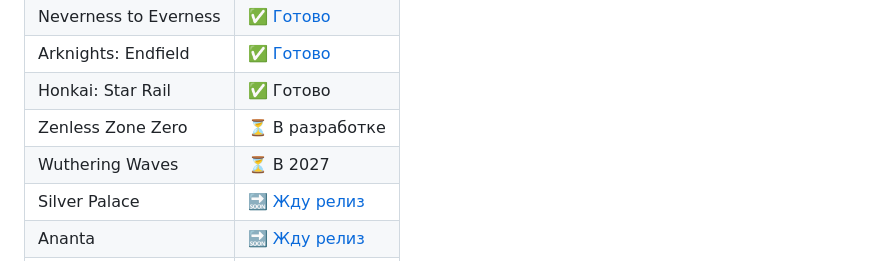
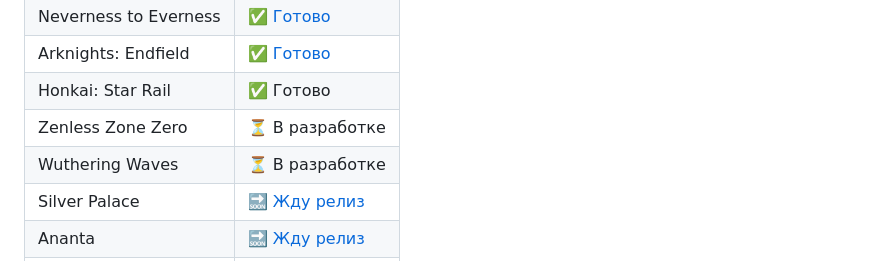
Before and after one commit to Kramar1337/GachaModVoice, a Markdown page: README.md, the part around the change. Drawn GitHub-style.

```diff
--- a/README.md
+++ b/README.md
@@ -289,7 +289,7 @@ Gacha Mod Voice - проект по созданию нейросетевой р
 | Arknights: Endfield | ✅ [Готово](https://www.youtube.com/watch?v=i5fQupyBqkA) |
 | Honkai: Star Rail | ✅ Готово |
 | Zenless Zone Zero | ⏳ В разработке |
-| Wuthering Waves | ⏳ В 2027 |
+| Wuthering Waves | ⏳ В разработке |
 | Silver Palace | 🔜 [Жду релиз](https://www.youtube.com/@SilverPalace-Official/videos) |
 | Ananta | 🔜 [Жду релиз](https://www.youtube.com/@Ananta_Game/videos) |
 | Varsapura | 🔜 [Жду релиз](https://www.youtube.com/@Varsapura) |
```
